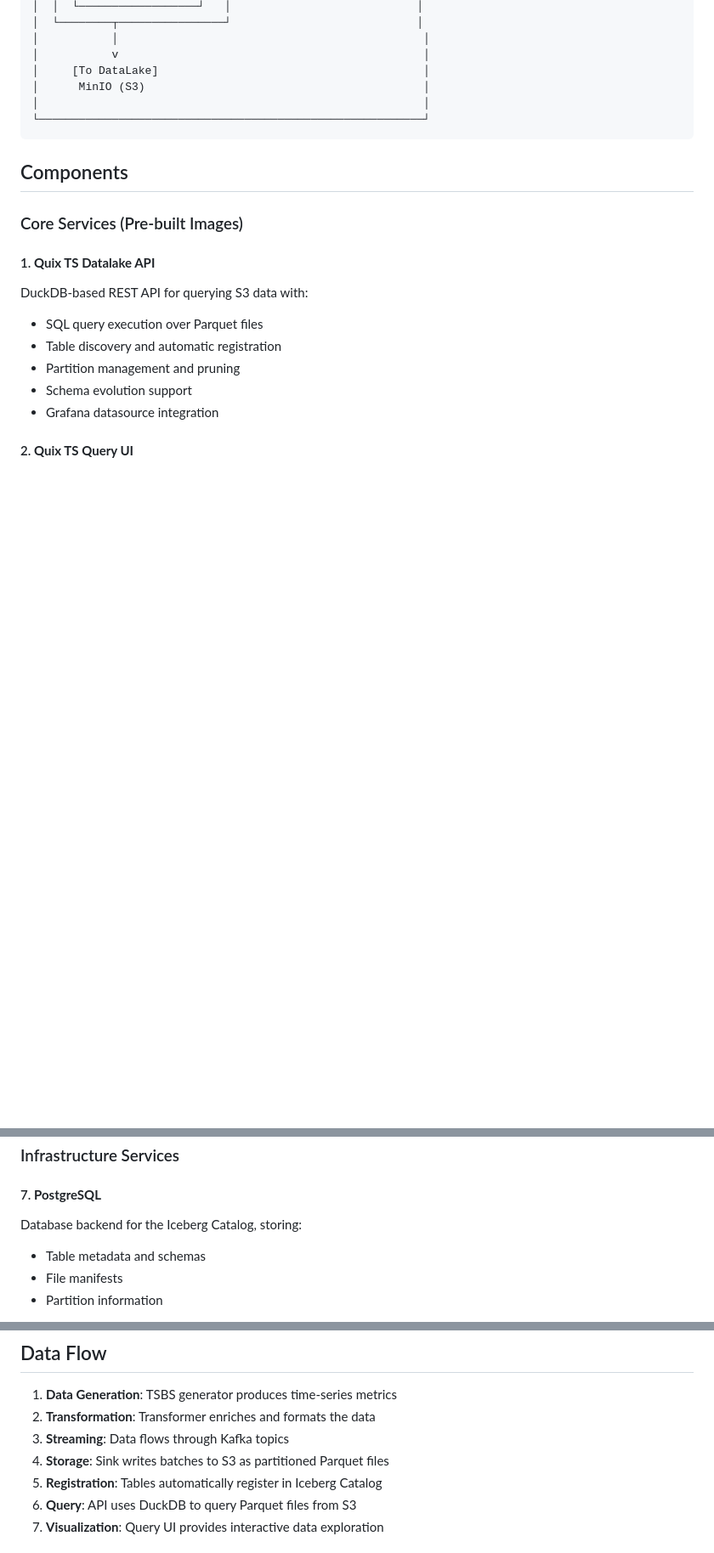
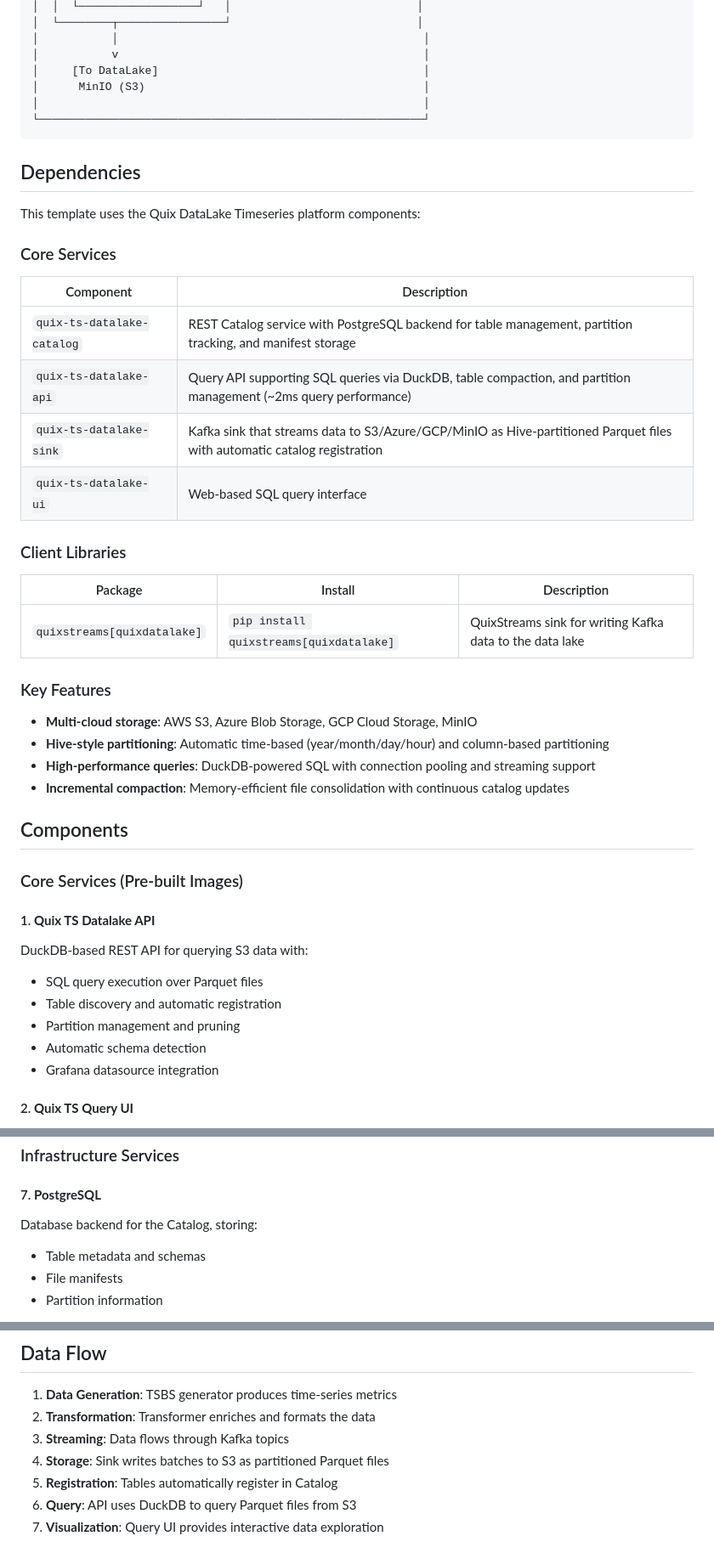
Before and after one commit to quixio/template-quixlake, a Markdown page: README.md, 3 parts joined by grey strips. Shown at 85% size. Rendered like a GitHub page; blank space fills up the shorter version.

````diff
--- a/README.md
+++ b/README.md
@@ -111,6 +131,32 @@ This template deploys a fully configured QuixLake instance with:
 └──────────────────────────────────────────────────────────┘
 ```
 
+## Dependencies
+
+This template uses the Quix DataLake Timeseries platform components:
+
+### Core Services
+
+| Component | Description |
+|-----------|-------------|
+| `quix-ts-datalake-catalog` | REST Catalog service with PostgreSQL backend for table management, partition tracking, and manifest storage |
+| `quix-ts-datalake-api` | Query API supporting SQL queries via DuckDB, table compaction, and partition management (~2ms query performance) |
+| `quix-ts-datalake-sink` | Kafka sink that streams data to S3/Azure/GCP/MinIO as Hive-partitioned Parquet files with automatic catalog registration |
+| `quix-ts-datalake-ui` | Web-based SQL query interface |
+
+### Client Libraries
+
+| Package | Install | Description |
+|---------|---------|-------------|
+| `quixstreams[quixdatalake]` | `pip install quixstreams[quixdatalake]` | QuixStreams sink for writing Kafka data to the data lake |
+
+### Key Features
+
+- **Multi-cloud storage**: AWS S3, Azure Blob Storage, GCP Cloud Storage, MinIO
+- **Hive-style partitioning**: Automatic time-based (year/month/day/hour) and column-based partitioning
+- **High-performance queries**: DuckDB-powered SQL with connection pooling and streaming support
+- **Incremental compaction**: Memory-efficient file consolidation with continuous catalog updates
+
 ## Components
 
 ### Core Services (Pre-built Images)
@@ -120,7 +166,7 @@ DuckDB-based REST API for querying S3 data with:
 - SQL query execution over Parquet files
 - Table discovery and automatic registration
 - Partition management and pruning
-- Schema evolution support
+- Automatic schema detection
 - Grafana datasource integration
 
 #### 2. **Quix TS Query UI**
@@ -164,7 +210,7 @@ Transforms raw TSBS data into optimized format for the data lake.
 ### Infrastructure Services
 
 #### 7. **PostgreSQL**
-Database backend for the Iceberg Catalog, storing:
+Database backend for the Catalog, storing:
 - Table metadata and schemas
 - File manifests
 - Partition information
@@ -281,7 +327,7 @@ See `quix.yaml` for complete configuration options and the [sink README](./quix-
 2. **Transformation**: Transformer enriches and formats the data
 3. **Streaming**: Data flows through Kafka topics
 4. **Storage**: Sink writes batches to S3 as partitioned Parquet files
-5. **Registration**: Tables automatically register in Iceberg Catalog
+5. **Registration**: Tables automatically register in Catalog
 6. **Query**: API uses DuckDB to query Parquet files from S3
 7. **Visualization**: Query UI provides interactive data exploration
 
````
Also changed, not shown: other parts of README.md (+40 -18 lines).
